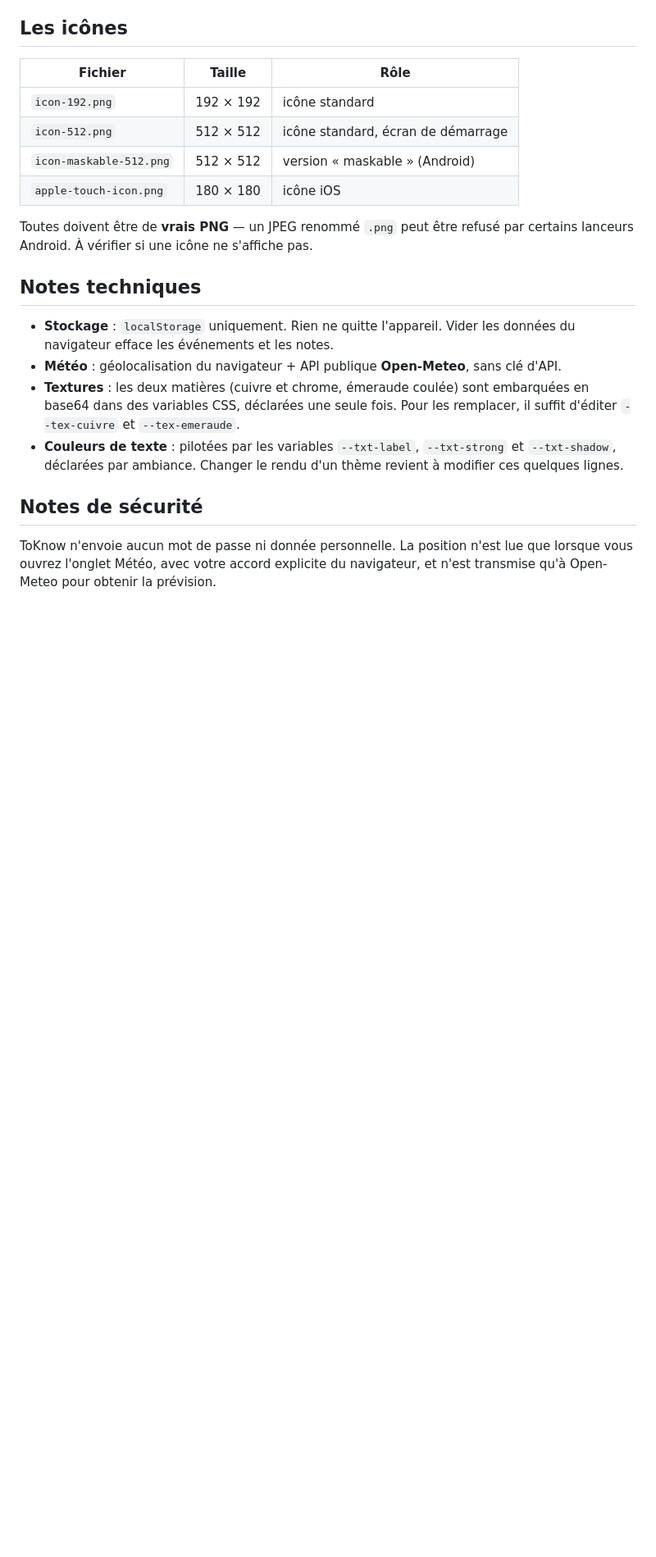
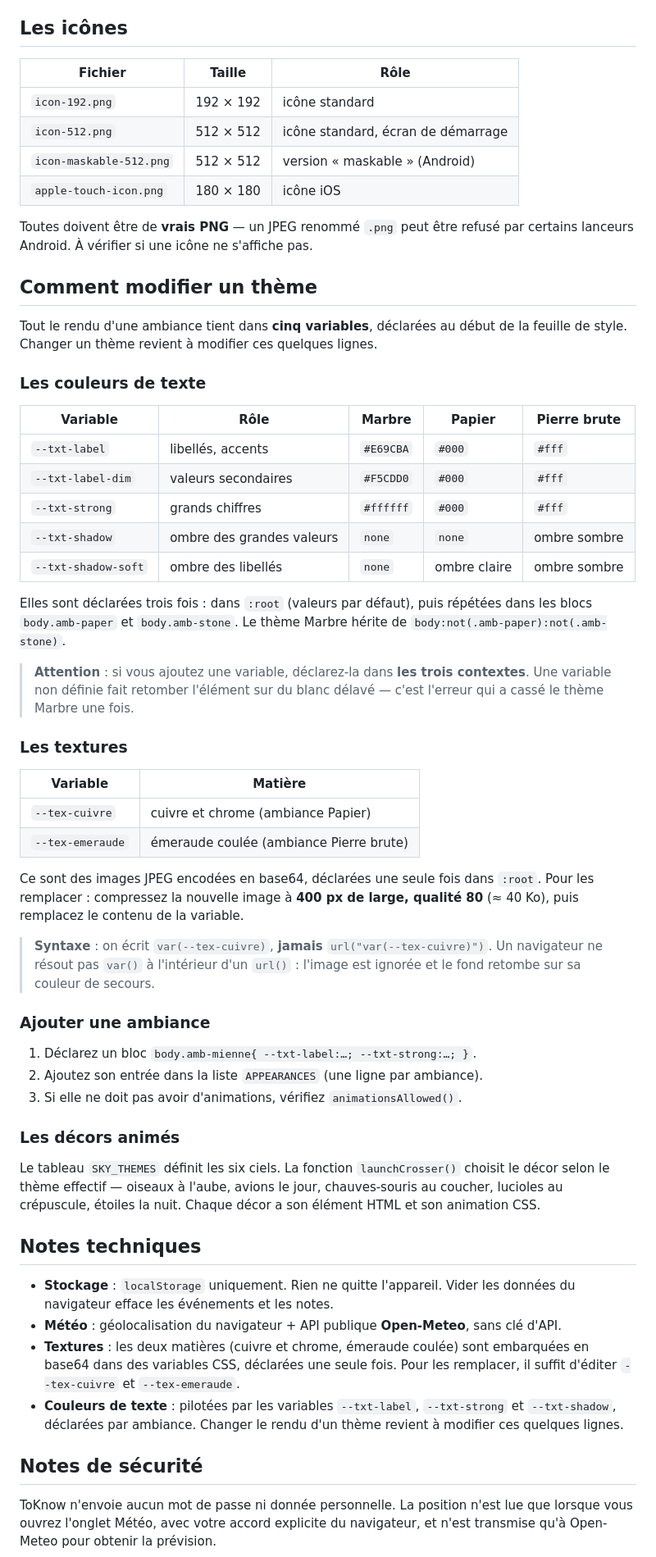
Before and after one commit to Quatree12/ToKnow, a Markdown page: README.md, the part around the change. Shown at 82% size. Drawn GitHub-style; blank space fills up the shorter version.

```diff
--- a/README.md
+++ b/README.md
@@ -122,6 +122,58 @@ distribué ici** : c'est une police commerciale, elle n'est pas redistribuable.
 Toutes doivent être de **vrais PNG** — un JPEG renommé `.png` peut être refusé
 par certains lanceurs Android. À vérifier si une icône ne s'affiche pas.
 
+## Comment modifier un thème
+
+Tout le rendu d'une ambiance tient dans **cinq variables**, déclarées au début
+de la feuille de style. Changer un thème revient à modifier ces quelques lignes.
+
+### Les couleurs de texte
+
+| Variable | Rôle | Marbre | Papier | Pierre brute |
+|---|---|---|---|---|
+| `--txt-label` | libellés, accents | `#E69CBA` | `#000` | `#fff` |
+| `--txt-label-dim` | valeurs secondaires | `#F5CDD0` | `#000` | `#fff` |
+| `--txt-strong` | grands chiffres | `#ffffff` | `#000` | `#fff` |
+| `--txt-shadow` | ombre des grandes valeurs | `none` | `none` | ombre sombre |
+| `--txt-shadow-soft` | ombre des libellés | `none` | ombre claire | ombre sombre |
+
+Elles sont déclarées trois fois : dans `:root` (valeurs par défaut), puis
+répétées dans les blocs `body.amb-paper` et `body.amb-stone`. Le thème Marbre
+hérite de `body:not(.amb-paper):not(.amb-stone)`.
+
+> **Attention** : si vous ajoutez une variable, déclarez-la dans **les trois
+> contextes**. Une variable non définie fait retomber l'élément sur du blanc
+> délavé — c'est l'erreur qui a cassé le thème Marbre une fois.
+
+### Les textures
+
+| Variable | Matière |
+|---|---|
+| `--tex-cuivre` | cuivre et chrome (ambiance Papier) |
+| `--tex-emeraude` | émeraude coulée (ambiance Pierre brute) |
+
+Ce sont des images JPEG encodées en base64, déclarées une seule fois dans
+`:root`. Pour les remplacer : compressez la nouvelle image à **400 px de
+large, qualité 80** (≈ 40 Ko), puis remplacez le contenu de la variable.
+
+> **Syntaxe** : on écrit `var(--tex-cuivre)`, **jamais**
+> `url("var(--tex-cuivre)")`. Un navigateur ne résout pas `var()` à
+> l'intérieur d'un `url()` : l'image est ignorée et le fond retombe sur sa
+> couleur de secours.
+
+### Ajouter une ambiance
+
+1. Déclarez un bloc `body.amb-mienne{ --txt-label:…; --txt-strong:…; }`.
+2. Ajoutez son entrée dans la liste `APPEARANCES` (une ligne par ambiance).
+3. Si elle ne doit pas avoir d'animations, vérifiez `animationsAllowed()`.
+
+### Les décors animés
+
+Le tableau `SKY_THEMES` définit les six ciels. La fonction `launchCrosser()`
+choisit le décor selon le thème effectif — oiseaux à l'aube, avions le jour,
+chauves-souris au coucher, lucioles au crépuscule, étoiles la nuit. Chaque
+décor a son élément HTML et son animation CSS.
+
 ## Notes techniques
 
 - **Stockage** : `localStorage` uniquement. Rien ne quitte l'appareil.
```
